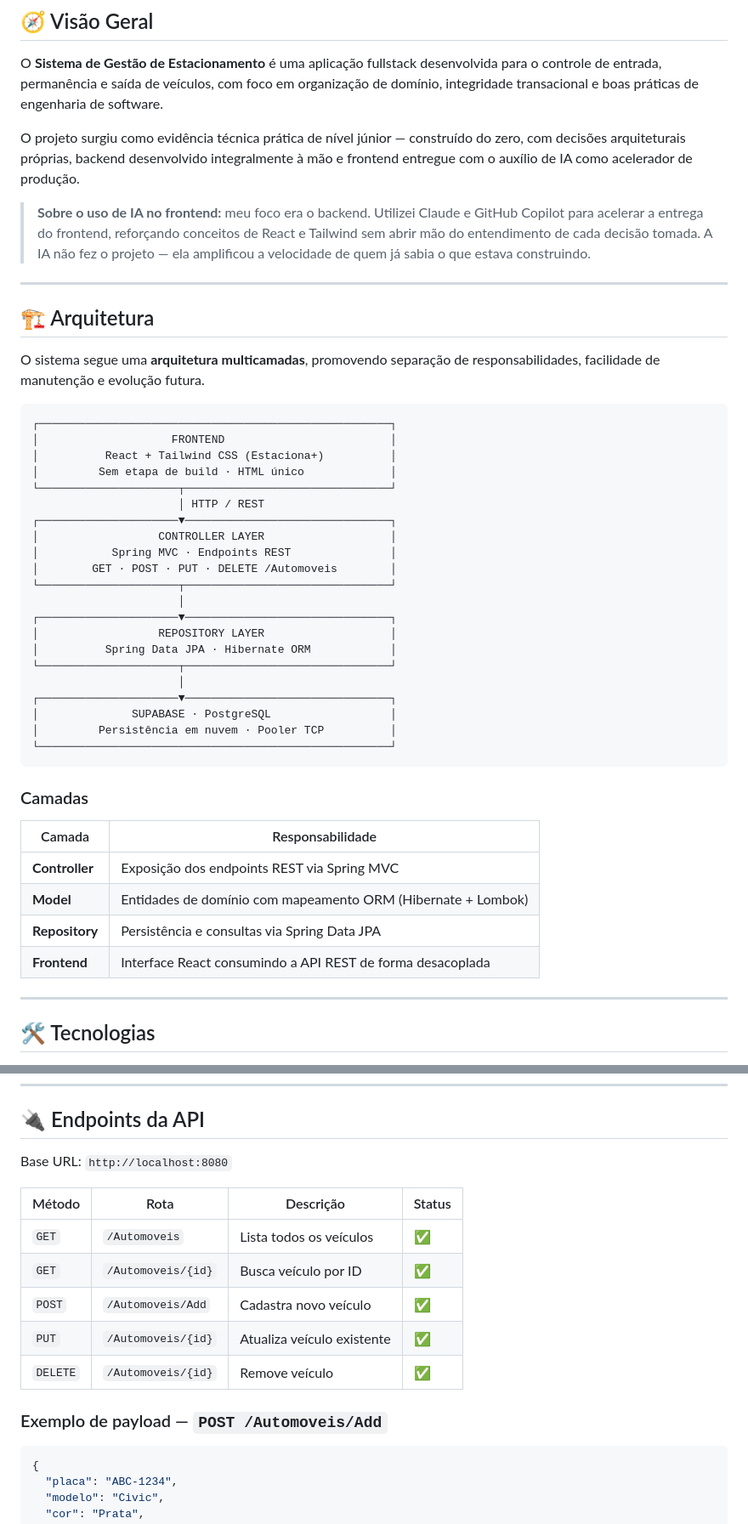
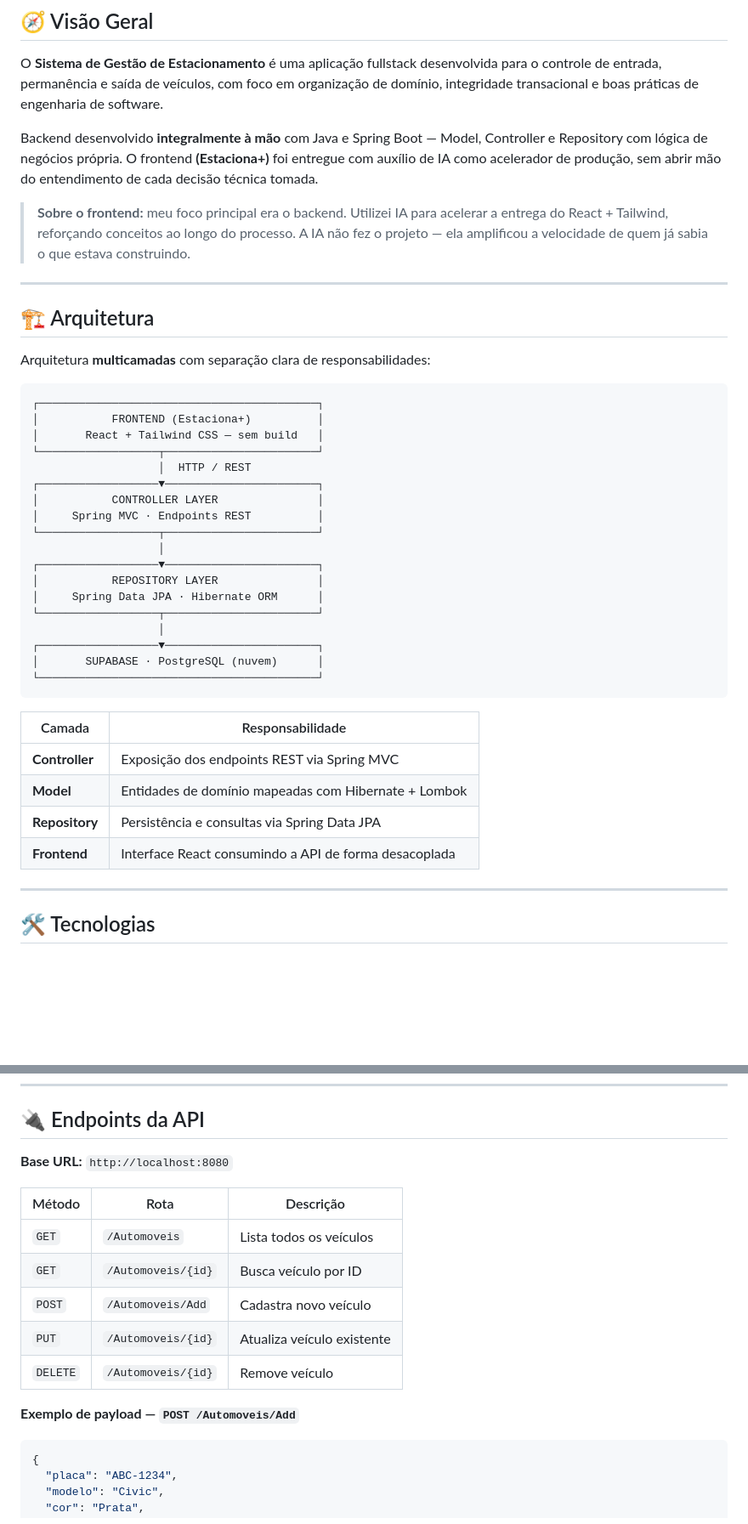
Before and after one commit to Basquat/Estacionamento2, a Markdown page: README.md, 2 parts joined by grey strips. Shown at 85% size. Drawn GitHub-style; blank space fills up the shorter version.

````diff
--- a/README.md
+++ b/README.md
@@ -51,48 +41,43 @@
 
 O **Sistema de Gestão de Estacionamento** é uma aplicação fullstack desenvolvida para o controle de entrada, permanência e saída de veículos, com foco em organização de domínio, integridade transacional e boas práticas de engenharia de software.
 
-O projeto surgiu como evidência técnica prática de nível júnior — construído do zero, com decisões arquiteturais próprias, backend desenvolvido integralmente à mão e frontend entregue com o auxílio de IA como acelerador de produção.
+Backend desenvolvido **integralmente à mão** com Java e Spring Boot — Model, Controller e Repository com lógica de negócios própria. O frontend **(Estaciona+)** foi entregue com auxílio de IA como acelerador de produção, sem abrir mão do entendimento de cada decisão técnica tomada.
 
-> **Sobre o uso de IA no frontend:** meu foco era o backend. Utilizei Claude e GitHub Copilot para acelerar a entrega do frontend, reforçando conceitos de React e Tailwind sem abrir mão do entendimento de cada decisão tomada. A IA não fez o projeto — ela amplificou a velocidade de quem já sabia o que estava construindo.
+> **Sobre o frontend:** meu foco principal era o backend. Utilizei IA para acelerar a entrega do React + Tailwind, reforçando conceitos ao longo do processo. A IA não fez o projeto — ela amplificou a velocidade de quem já sabia o que estava construindo.
 
 ---
 
 ## 🏗️ Arquitetura
 
-O sistema segue uma **arquitetura multicamadas**, promovendo separação de responsabilidades, facilidade de manutenção e evolução futura.
+Arquitetura **multicamadas** com separação clara de responsabilidades:
 
 ```
-┌─────────────────────────────────────────────────────┐
-│                    FRONTEND                         │
-│          React + Tailwind CSS (Estaciona+)          │
-│         Sem etapa de build · HTML único             │
-└─────────────────────┬───────────────────────────────┘
-                      │ HTTP / REST
-┌─────────────────────▼───────────────────────────────┐
-│                  CONTROLLER LAYER                   │
-│           Spring MVC · Endpoints REST               │
-│        GET · POST · PUT · DELETE /Automoveis        │
-└─────────────────────┬───────────────────────────────┘
-                      │
-┌─────────────────────▼───────────────────────────────┐
-│                  REPOSITORY LAYER                   │
-│          Spring Data JPA · Hibernate ORM            │
-└─────────────────────┬───────────────────────────────┘
-                      │
-┌─────────────────────▼───────────────────────────────┐
-│              SUPABASE · PostgreSQL                  │
-│         Persistência em nuvem · Pooler TCP          │
-└─────────────────────────────────────────────────────┘
+┌──────────────────────────────────────────┐
+│           FRONTEND (Estaciona+)          │
+│       React + Tailwind CSS — sem build   │
+└──────────────────┬───────────────────────┘
+                   │  HTTP / REST
+┌──────────────────▼───────────────────────┐
+│           CONTROLLER LAYER               │
+│     Spring MVC · Endpoints REST          │
+└──────────────────┬───────────────────────┘
+                   │
+┌──────────────────▼───────────────────────┐
+│           REPOSITORY LAYER               │
+│     Spring Data JPA · Hibernate ORM      │
+└──────────────────┬───────────────────────┘
+                   │
+┌──────────────────▼───────────────────────┐
+│       SUPABASE · PostgreSQL (nuvem)      │
+└──────────────────────────────────────────┘
 ```
-
-### Camadas
 
 | Camada | Responsabilidade |
 |--------|-----------------|
 | **Controller** | Exposição dos endpoints REST via Spring MVC |
-| **Model** | Entidades de domínio com mapeamento ORM (Hibernate + Lombok) |
+| **Model** | Entidades de domínio mapeadas com Hibernate + Lombok |
 | **Repository** | Persistência e consultas via Spring Data JPA |
-| **Frontend** | Interface React consumindo a API REST de forma desacoplada |
+| **Frontend** | Interface React consumindo a API de forma desacoplada |
 
 ---
 
@@ -136,17 +103,17 @@ O sistema segue uma **arquitetura multicamadas**, promovendo separação de resp
 
 ## 🔌 Endpoints da API
 
-Base URL: `http://localhost:8080`
+**Base URL:** `http://localhost:8080`
 
-| Método | Rota | Descrição | Status |
-|--------|------|-----------|--------|
-| `GET` | `/Automoveis` | Lista todos os veículos | ✅ |
-| `GET` | `/Automoveis/{id}` | Busca veículo por ID | ✅ |
-| `POST` | `/Automoveis/Add` | Cadastra novo veículo | ✅ |
-| `PUT` | `/Automoveis/{id}` | Atualiza veículo existente | ✅ |
-| `DELETE` | `/Automoveis/{id}` | Remove veículo | ✅ |
+| Método | Rota | Descrição |
+|--------|------|-----------|
+| `GET` | `/Automoveis` | Lista todos os veículos |
+| `GET` | `/Automoveis/{id}` | Busca veículo por ID |
+| `POST` | `/Automoveis/Add` | Cadastra novo veículo |
+| `PUT` | `/Automoveis/{id}` | Atualiza veículo existente |
+| `DELETE` | `/Automoveis/{id}` | Remove veículo |
 
-### Exemplo de payload — `POST /Automoveis/Add`
+**Exemplo de payload — `POST /Automoveis/Add`**
 
 ```json
 {
````
Also changed, not shown: other parts of README.md (+32 -80 lines).
